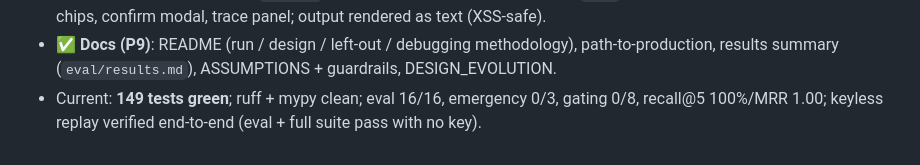
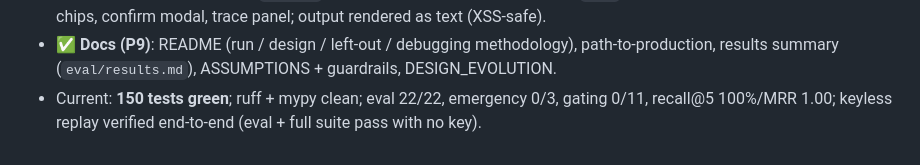
Before and after one commit to HarshChin/meridian-assistant, a Markdown page: CLAUDE.md, the part around the change. Drawn GitHub-style.

```diff
--- a/CLAUDE.md
+++ b/CLAUDE.md
@@ -149,5 +149,5 @@ query) in `extraction/` and a loader in `knowledge/` — still zero hand-authore
   no build step) — citation chips, confirm modal, trace panel; output rendered as text (XSS-safe).
 - ✅ **Docs (P9)**: README (run / design / left-out / debugging methodology), path-to-production,
   results summary (`eval/results.md`), ASSUMPTIONS + guardrails, DESIGN_EVOLUTION.
-- Current: **149 tests green**; ruff + mypy clean; eval 16/16, emergency 0/3, gating 0/8,
+- Current: **150 tests green**; ruff + mypy clean; eval 22/22, emergency 0/3, gating 0/11,
   recall@5 100%/MRR 1.00; keyless replay verified end-to-end (eval + full suite pass with no key).
```
Also changed, not shown: RUNBOOK.md (+56 -8 lines).
